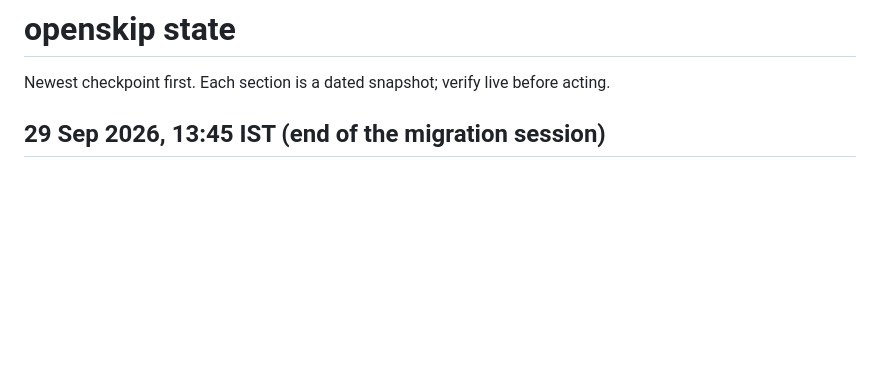
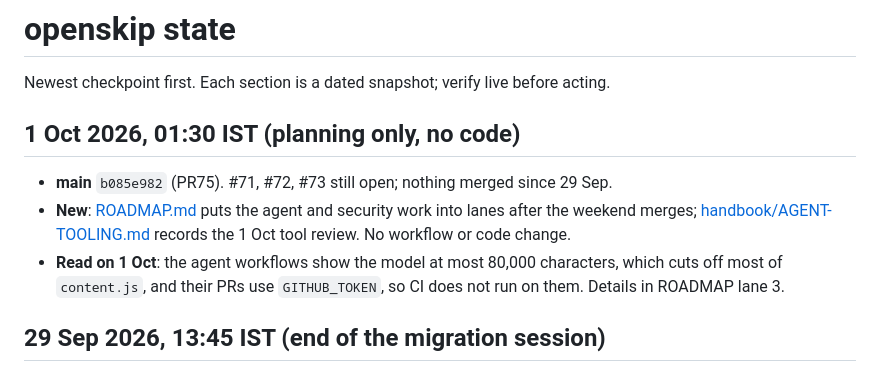
Before and after one commit to govinda-rajulu/openskip, a Markdown page: knowledge/STATE.md, the part around the change. Drawn GitHub-style; blank space fills up the shorter version.

```diff
--- a/knowledge/STATE.md
+++ b/knowledge/STATE.md
@@ -1,6 +1,16 @@
 # openskip state
 
 Newest checkpoint first. Each section is a dated snapshot; verify live before acting.
+
+## 1 Oct 2026, 01:30 IST (planning only, no code)
+
+- **main** `b085e982` (PR75). #71, #72, #73 still open; nothing merged since 29 Sep.
+- **New**: [ROADMAP.md](ROADMAP.md) puts the agent and security work into lanes after the
+  weekend merges; [handbook/AGENT-TOOLING.md](handbook/AGENT-TOOLING.md) records the 1 Oct
+  tool review. No workflow or code change.
+- **Read on 1 Oct**: the agent workflows show the model at most 80,000 characters, which cuts
+  off most of `content.js`, and their PRs use `GITHUB_TOKEN`, so CI does not run on them.
+  Details in ROADMAP lane 3.
 
 ## 29 Sep 2026, 13:45 IST (end of the migration session)
 
```
Also changed, not shown: knowledge/ROADMAP.md (added, +72 -0 lines), knowledge/handbook/AGENT-TOOLING.md (added, +72 -0 lines).
